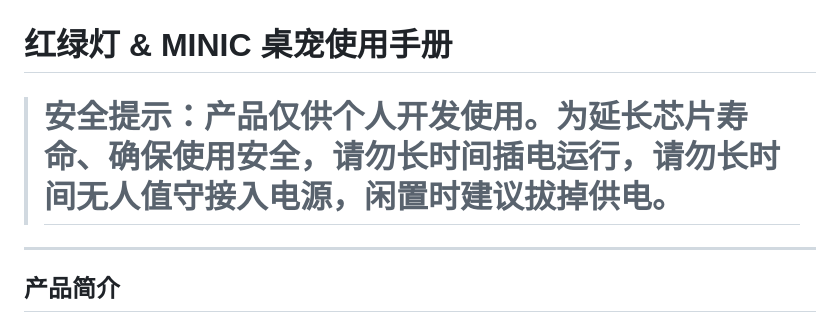
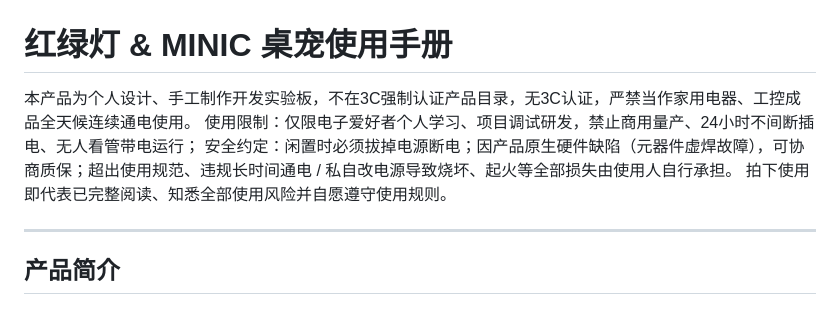
Before and after one commit to GFlash6/minic, a Markdown page: 使用手册.md, the part around the change. Drawn GitHub-style.

Commit message:
update 使用手册

```diff
--- a/使用手册.md
+++ b/使用手册.md
@@ -1,6 +1,8 @@
 # 红绿灯 & MINIC 桌宠使用手册
 
-> # 安全提示：产品仅供个人开发使用。为延长芯片寿命、确保使用安全，请勿长时间插电运行，请勿长时间无人值守接入电源，闲置时建议拔掉供电。
+<span style="color:red;font-weight:bold;">本产品为个人设计、手工制作开发实验板，不在3C强制认证产品目录，无3C认证，严禁当作家用电器、工控成品全天候连续通电使用。  使用限制：仅限电子爱好者个人学习、项目调试研发，禁止商用量产、24小时不间断插电、无人看管带电运行；
+安全约定：闲置时必须拔掉电源断电；因产品原生硬件缺陷（元器件虚焊故障），可协商质保；超出使用规范、违规长时间通电 / 私自改电源导致烧坏、起火等全部损失由使用人自行承担。
+拍下使用即代表已完整阅读、知悉全部使用风险并自愿遵守使用规则。</span>
 
 ---
 
```
